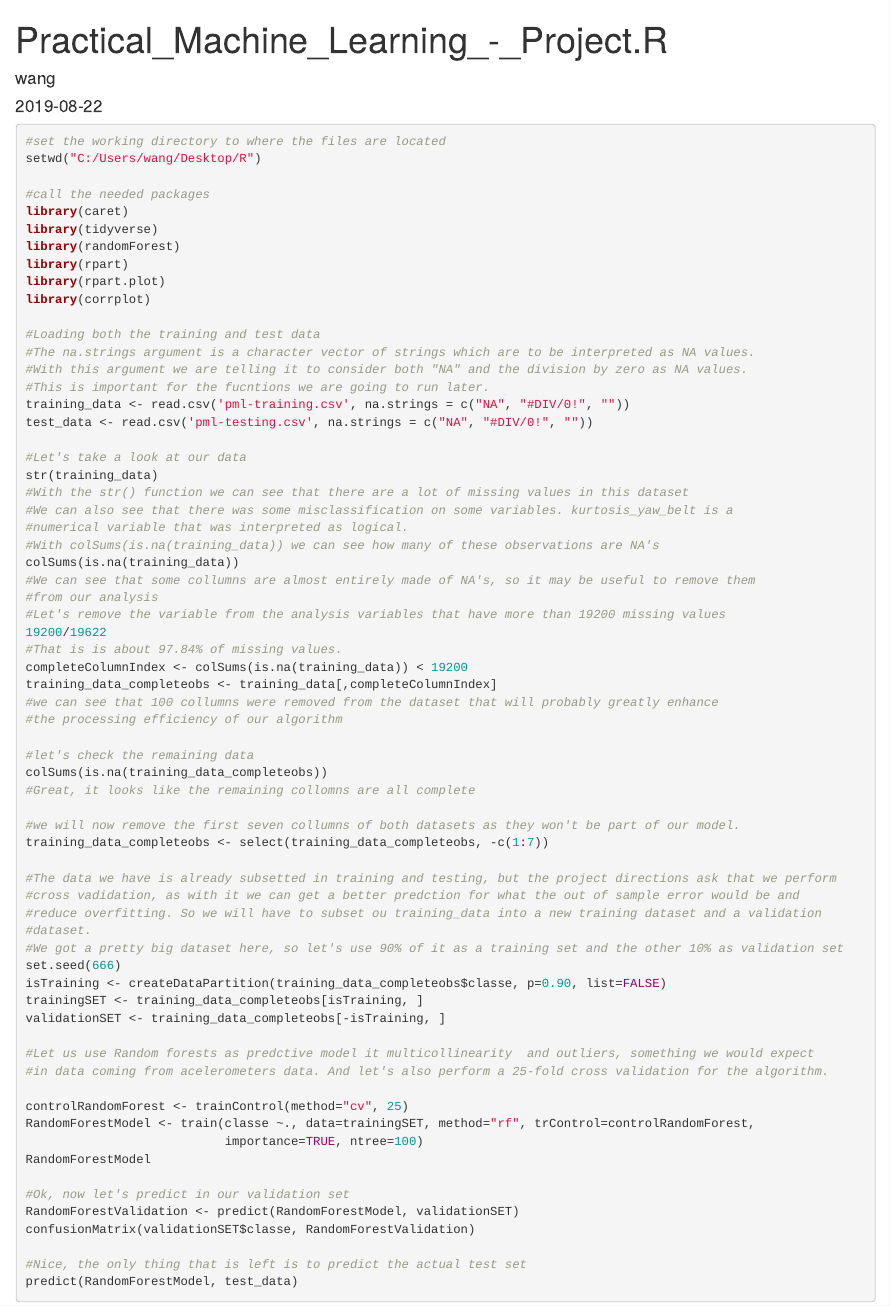
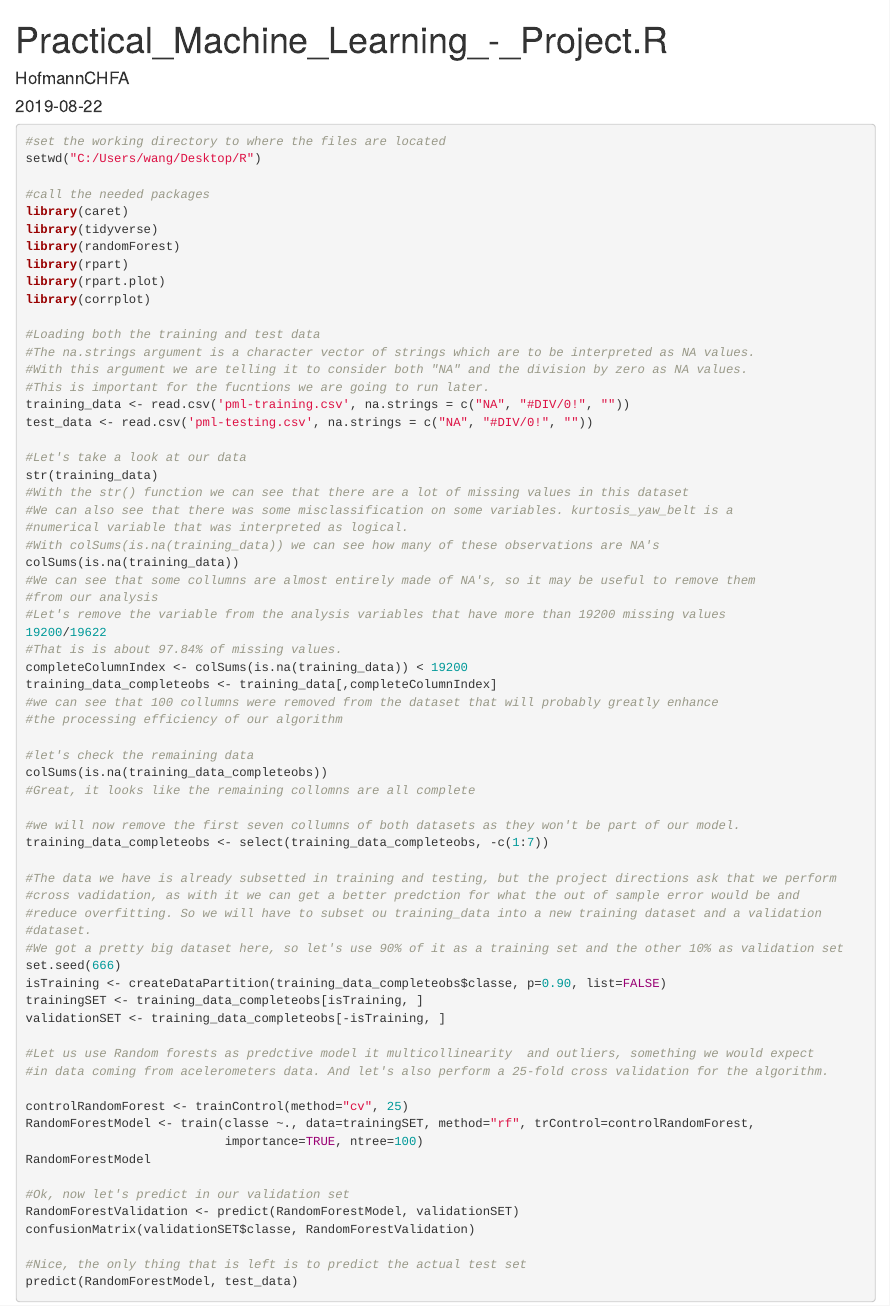
Before and after one commit to HofmanCHFA/Practical-Machine-Learning, an R Markdown document (index.Rmd): the page in a window 1100 px wide, from its top. Rendered offline with R 4.5, knitr and Pandoc, with nearby package versions; the code chunks are not run, so their results and figures are left out.

Commit message:
Update index.Rmd

```diff
--- a/index.Rmd
+++ b/index.Rmd
@@ -71,6 +71,6 @@ predict(RandomForestModel, test_data)
 
 ---
 title: "Practical_Machine_Learning_-_Project.R"
-author: "wang"
+author: "HofmannCHFA"
 date: "2019-08-22"
 ---
```
